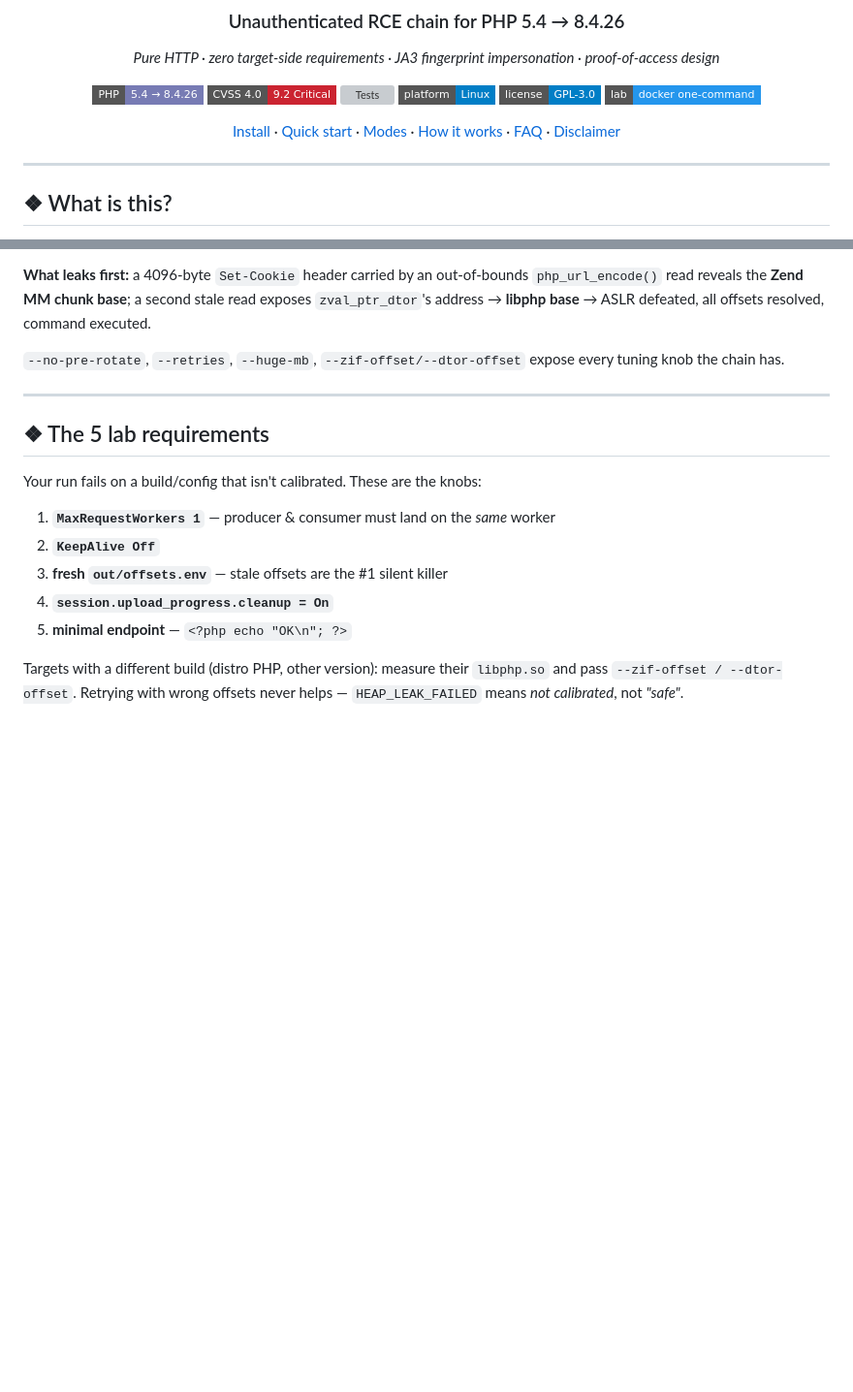
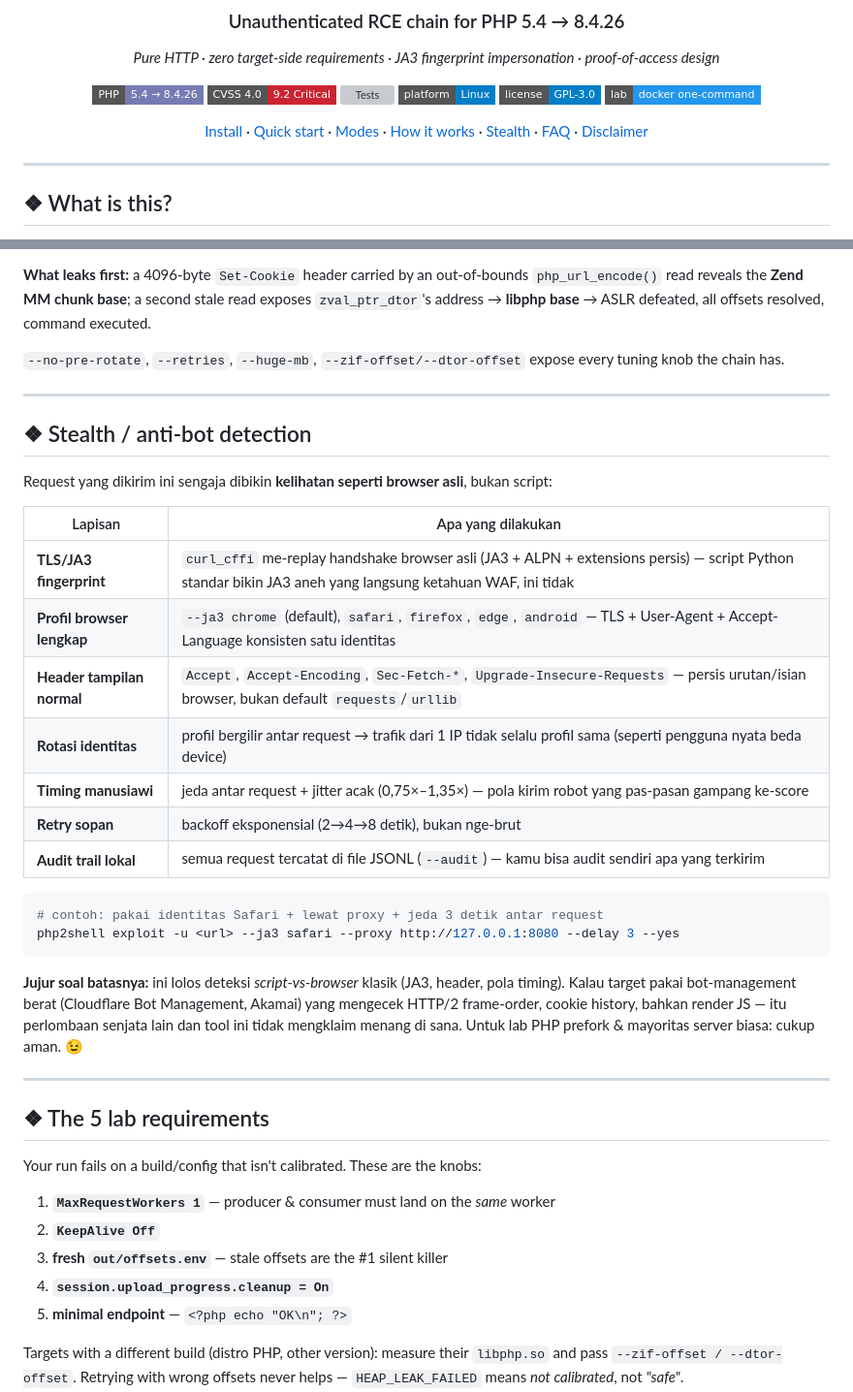
Before and after one commit to ArioVeisa/php2shell, a Markdown page: README.md, 2 parts joined by grey strips. Shown at 97% size. Drawn GitHub-style; badges without logos; blank space fills up the shorter version; grey boxes are pictures that could not be loaded.

Commit message:
docs: stealth/anti-bot section (JA3, profiles, jitter) + nav

````diff
--- a/README.md
+++ b/README.md
@@ -15,7 +15,7 @@
 [![License: GPL‑3.0](https://img.shields.io/badge/license-GPL--3.0-informational?style=flat-square)](LICENSE)
 [![Docker](https://img.shields.io/badge/lab-docker%20one--command-2496ED?style=flat-square&logo=docker&logoColor=white)](#-one-command-lab)
 
-[Install](#-install) · [Quick start](#-quick-start) · [Modes](#-modes) · [How it works](#-how-it-works) · [FAQ](#-faq) · [Disclaimer](#-disclaimer-authorized-use-only)
+[Install](#-install) · [Quick start](#-quick-start) · [Modes](#-modes) · [How it works](#-how-it-works) · [Stealth](#-stealth--anti-bot-detection) · [FAQ](#-faq) · [Disclaimer](#-disclaimer-authorized-use-only)
 
 </div>
 
@@ -185,6 +185,29 @@ expose every tuning knob the chain has.
 
 ---
 
+## ❖ Stealth / anti-bot detection
+
+Request yang dikirim ini sengaja dibikin **kelihatan seperti browser asli**, bukan script:
+
+| Lapisan | Apa yang dilakukan |
+|---|---|
+| **TLS/JA3 fingerprint** | `curl_cffi` me-replay handshake browser asli (JA3 + ALPN + extensions persis) — script Python standar bikin JA3 aneh yang langsung ketahuan WAF, ini tidak |
+| **Profil browser lengkap** | `--ja3 chrome` (default), `safari`, `firefox`, `edge`, `android` — TLS + User-Agent + Accept-Language konsisten satu identitas |
+| **Header tampilan normal** | `Accept`, `Accept-Encoding`, `Sec-Fetch-*`, `Upgrade-Insecure-Requests` — persis urutan/isian browser, bukan default `requests`/`urllib` |
+| **Rotasi identitas** | profil bergilir antar request → trafik dari 1 IP tidak selalu profil sama (seperti pengguna nyata beda device) |
+| **Timing manusiawi** | jeda antar request + jitter acak (0,75×–1,35×) — pola kirim robot yang pas-pasan gampang ke-score |
+| **Retry sopan** | backoff eksponensial (2→4→8 detik), bukan nge-brut |
+| **Audit trail lokal** | semua request tercatat di file JSONL (`--audit`) — kamu bisa audit sendiri apa yang terkirim |
+
+```bash
+# contoh: pakai identitas Safari + lewat proxy + jeda 3 detik antar request
+php2shell exploit -u <url> --ja3 safari --proxy http://127.0.0.1:8080 --delay 3 --yes
+```
+
+**Jujur soal batasnya:** ini lolos deteksi *script-vs-browser* klasik (JA3, header, pola timing). Kalau target pakai bot-management berat (Cloudflare Bot Management, Akamai) yang mengecek HTTP/2 frame-order, cookie history, bahkan render JS — itu perlombaan senjata lain dan tool ini tidak mengklaim menang di sana. Untuk lab PHP prefork & mayoritas server biasa: cukup aman. 😉
+
+---
+
 ## ❖ The 5 lab requirements
 
 Your run fails on a build/config that isn't calibrated. These are the knobs:
````
